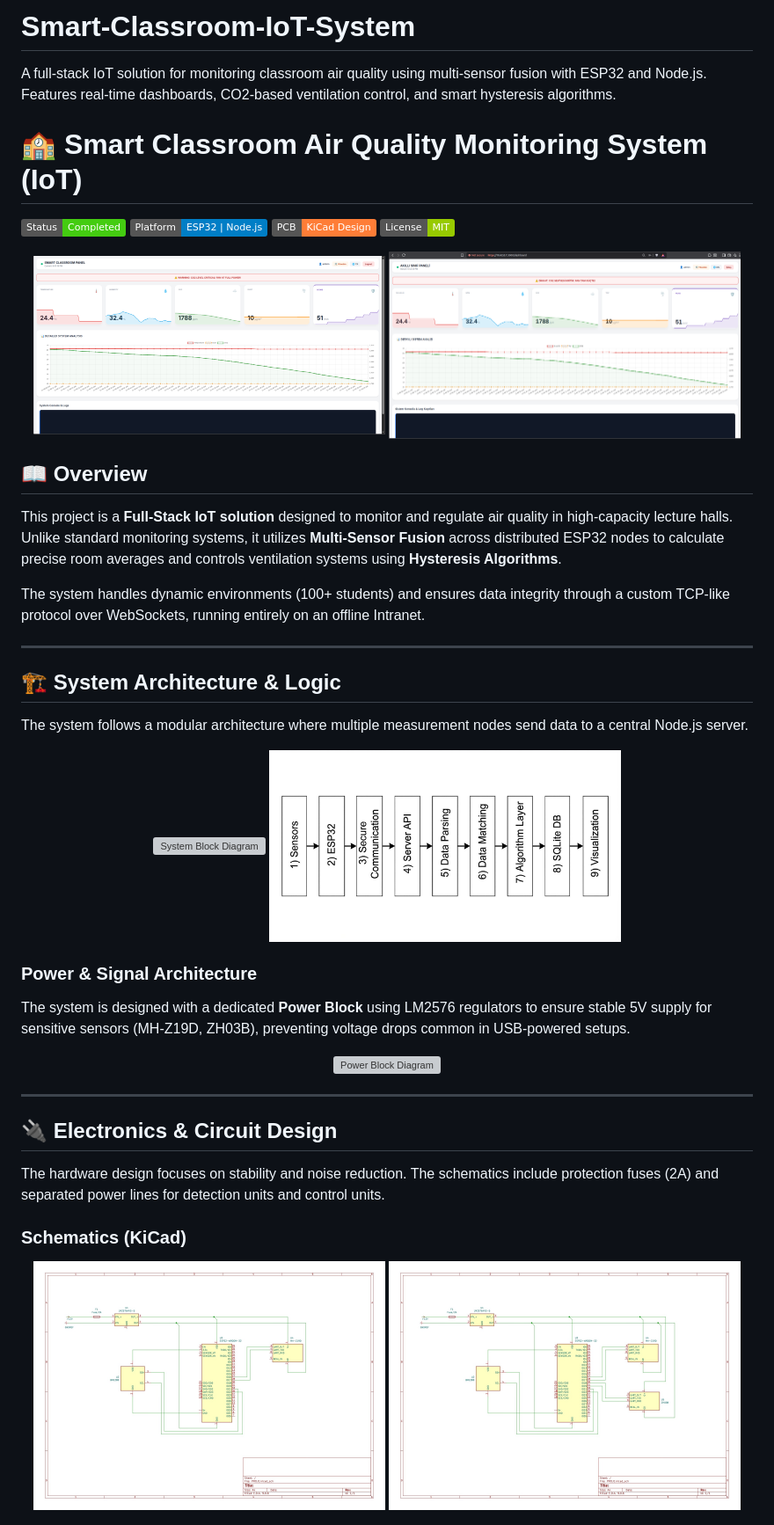
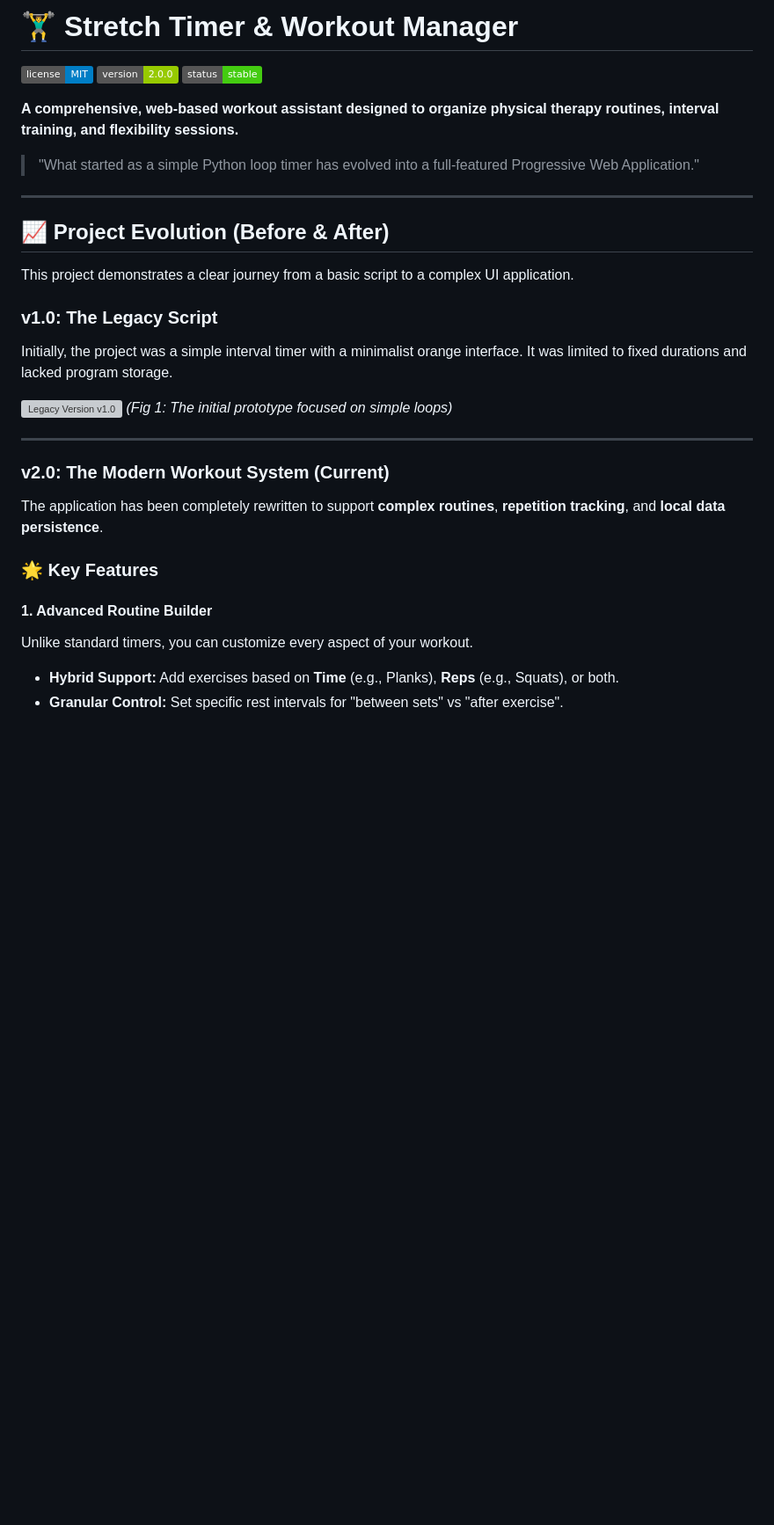
Before and after one commit to Alprslnayhn/Smart-Classroom-IoT-System, a Markdown page: README.md, the part around one of its changes. Shown at 88% size. GitHub-like rendering; badges without logos; blank space fills up the shorter version; grey boxes are pictures that could not be loaded.

Commit message:
Revise README for Stretch Timer & Workout Manager
Updated project description and features for the Stretch Timer & Workout Manager. Removed previous content related to the Smart Classroom IoT System.

```diff
--- a/README.md
+++ b/README.md
@@ -1,50 +1,32 @@
-# Smart-Classroom-IoT-System
-A full-stack IoT solution for monitoring classroom air quality using multi-sensor fusion with ESP32 and Node.js. Features real-time dashboards, CO2-based ventilation control, and smart hysteresis algorithms.
+# 🏋️‍♂️ Stretch Timer & Workout Manager
 
-# 🏫 Smart Classroom Air Quality Monitoring System (IoT)
+![License](https://img.shields.io/badge/license-MIT-blue.svg) ![Version](https://img.shields.io/badge/version-2.0.0-green.svg) ![Status](https://img.shields.io/badge/status-stable-brightgreen.svg)
 
-![Status](https://img.shields.io/badge/Status-Completed-success)
-![Platform](https://img.shields.io/badge/Platform-ESP32%20%7C%20Node.js-blue)
-![Hardware](https://img.shields.io/badge/PCB-KiCad%20Design-orange)
-![License](https://img.shields.io/badge/License-MIT-green)
+**A comprehensive, web-based workout assistant designed to organize physical therapy routines, interval training, and flexibility sessions.**
 
-<p align="center">
-  <img src="docs/screenshots/dashboar.png" alt="Circuit Schematic 1" width="48%">
-  <img src="docs/screenshots/dashboard.png" alt="Circuit Schematic 2" width="48%">
-</p>
-
-## 📖 Overview
-This project is a **Full-Stack IoT solution** designed to monitor and regulate air quality in high-capacity lecture halls. Unlike standard monitoring systems, it utilizes **Multi-Sensor Fusion** across distributed ESP32 nodes to calculate precise room averages and controls ventilation systems using **Hysteresis Algorithms**.
-
-The system handles dynamic environments (100+ students) and ensures data integrity through a custom TCP-like protocol over WebSockets, running entirely on an offline Intranet.
+> "What started as a simple Python loop timer has evolved into a full-featured Progressive Web Application."
 
 ---
 
-## 🏗️ System Architecture & Logic
+## 📈 Project Evolution (Before & After)
 
-The system follows a modular architecture where multiple measurement nodes send data to a central Node.js server.
+This project demonstrates a clear journey from a basic script to a complex UI application.
 
-<p align="center">
-  <img src="docs/screenshots/block_diagram.jpg" alt="System Block Diagram" width="48%">
-  <img src="docs/screenshots/flowchart.jpeg" alt="Data Flow Algorithm" width="48%">
-</p>
+### v1.0: The Legacy Script
+Initially, the project was a simple interval timer with a minimalist orange interface. It was limited to fixed durations and lacked program storage.
 
-### Power & Signal Architecture
-The system is designed with a dedicated **Power Block** using LM2576 regulators to ensure stable 5V supply for sensitive sensors (MH-Z19D, ZH03B), preventing voltage drops common in USB-powered setups.
-
-<p align="center">
-  <img src="docs/screenshots/power_block.jpg" alt="Power Block Diagram" width="90%">
-</p>
+![Legacy Version v1.0](img/legacy-v1.png)
+*(Fig 1: The initial prototype focused on simple loops)*
 
 ---
 
-## 🔌 Electronics & Circuit Design
+### v2.0: The Modern Workout System (Current)
+The application has been completely rewritten to support **complex routines**, **repetition tracking**, and **local data persistence**.
 
-The hardware design focuses on stability and noise reduction. The schematics include protection fuses (2A) and separated power lines for detection units and control units.
+### 🌟 Key Features
 
-### Schematics (KiCad)
-<p align="center">
-  <img src="docs/screenshots/schematic_1.jpeg" alt="Circuit Schematic 1" width="48%">
-  <img src="docs/screenshots/schematic_2.jpeg" alt="Circuit Schematic 2" width="48%">
-</p>
+#### 1. Advanced Routine Builder
+Unlike standard timers, you can customize every aspect of your workout.
+* **Hybrid Support:** Add exercises based on **Time** (e.g., Planks), **Reps** (e.g., Squats), or both.
+* **Granular Control:** Set specific rest intervals for "between sets" vs "after exercise".
 
```
Also changed, not shown: other parts of README.md (+46 -63 lines).
